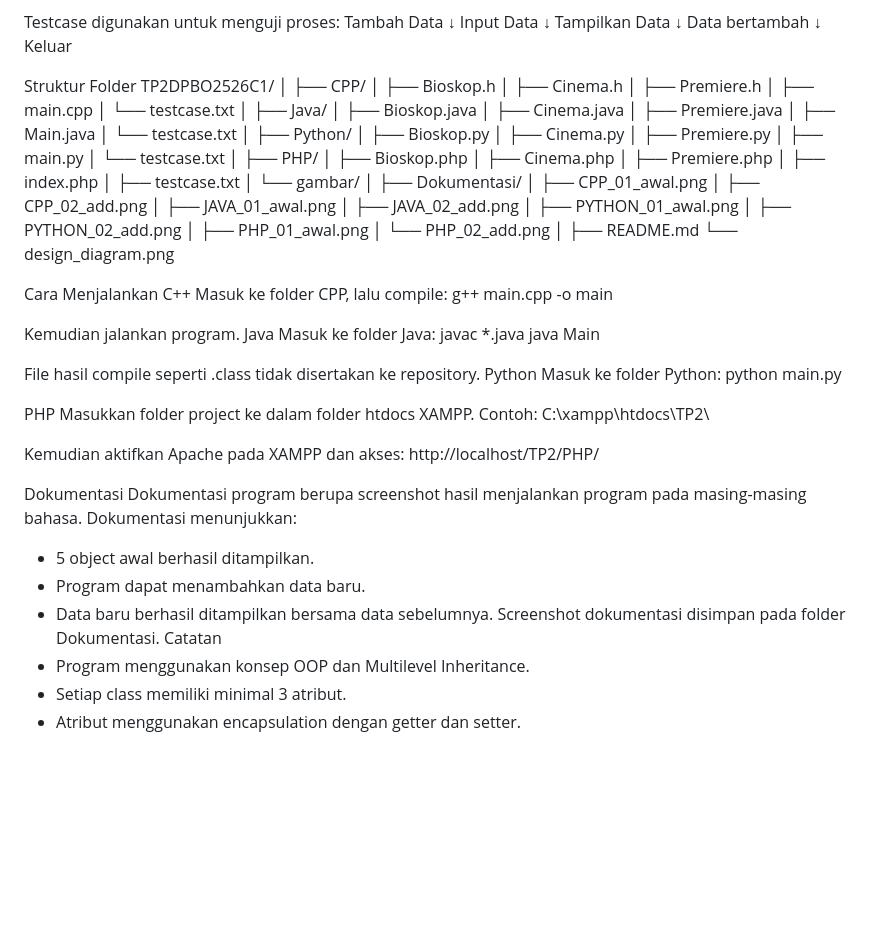
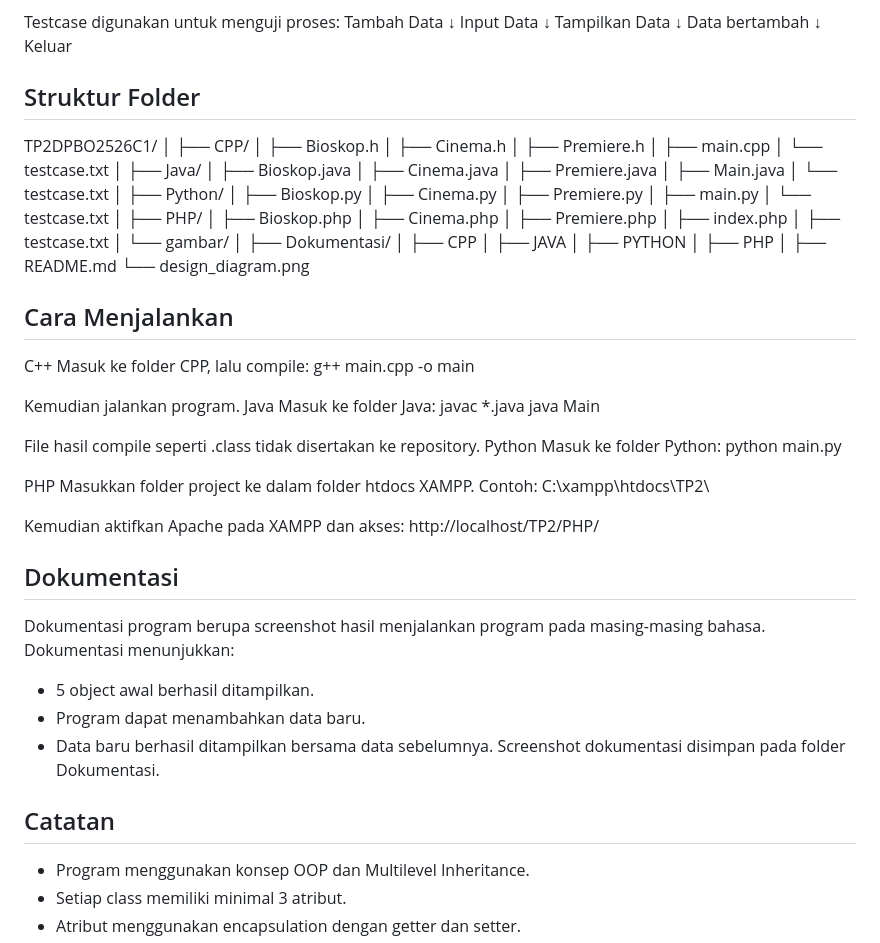
Before and after one commit to vnshasa/TP2DPBO2526C1, a Markdown page: README.md, the part around one of its changes. Drawn GitHub-style; blank space fills up the shorter version.

```diff
--- a/README.md
+++ b/README.md
@@ -242,7 +252,7 @@ Data bertambah
      ↓
 Keluar
 
-Struktur Folder
+## Struktur Folder
 TP2DPBO2526C1/
 │
 ├── CPP/
@@ -275,19 +285,15 @@ TP2DPBO2526C1/
 │   └── gambar/
 │
 ├── Dokumentasi/
-│   ├── CPP_01_awal.png
-│   ├── CPP_02_add.png
-│   ├── JAVA_01_awal.png
-│   ├── JAVA_02_add.png
-│   ├── PYTHON_01_awal.png
-│   ├── PYTHON_02_add.png
-│   ├── PHP_01_awal.png
-│   └── PHP_02_add.png
+│   ├── CPP
+│   ├── JAVA
+│   ├── PYTHON
+│   ├── PHP
 │
 ├── README.md
 └── design_diagram.png
 
-Cara Menjalankan
+## Cara Menjalankan
 C++
 Masuk ke folder CPP, lalu compile:
 g++ main.cpp -o main
@@ -311,14 +317,15 @@ C:\xampp\htdocs\TP2\
 Kemudian aktifkan Apache pada XAMPP dan akses:
 http://localhost/TP2/PHP/
 
-Dokumentasi
+## Dokumentasi
 Dokumentasi program berupa screenshot hasil menjalankan program pada masing-masing bahasa.
 Dokumentasi menunjukkan:
 - 5 object awal berhasil ditampilkan.
 - Program dapat menambahkan data baru.
 - Data baru berhasil ditampilkan bersama data sebelumnya.
 Screenshot dokumentasi disimpan pada folder Dokumentasi.
-Catatan
+
+## Catatan
 - Program menggunakan konsep OOP dan Multilevel Inheritance.
 - Setiap class memiliki minimal 3 atribut.
 - Atribut menggunakan encapsulation dengan getter dan setter.
```
Also changed, not shown: other parts of README.md (+16 -6 lines).
